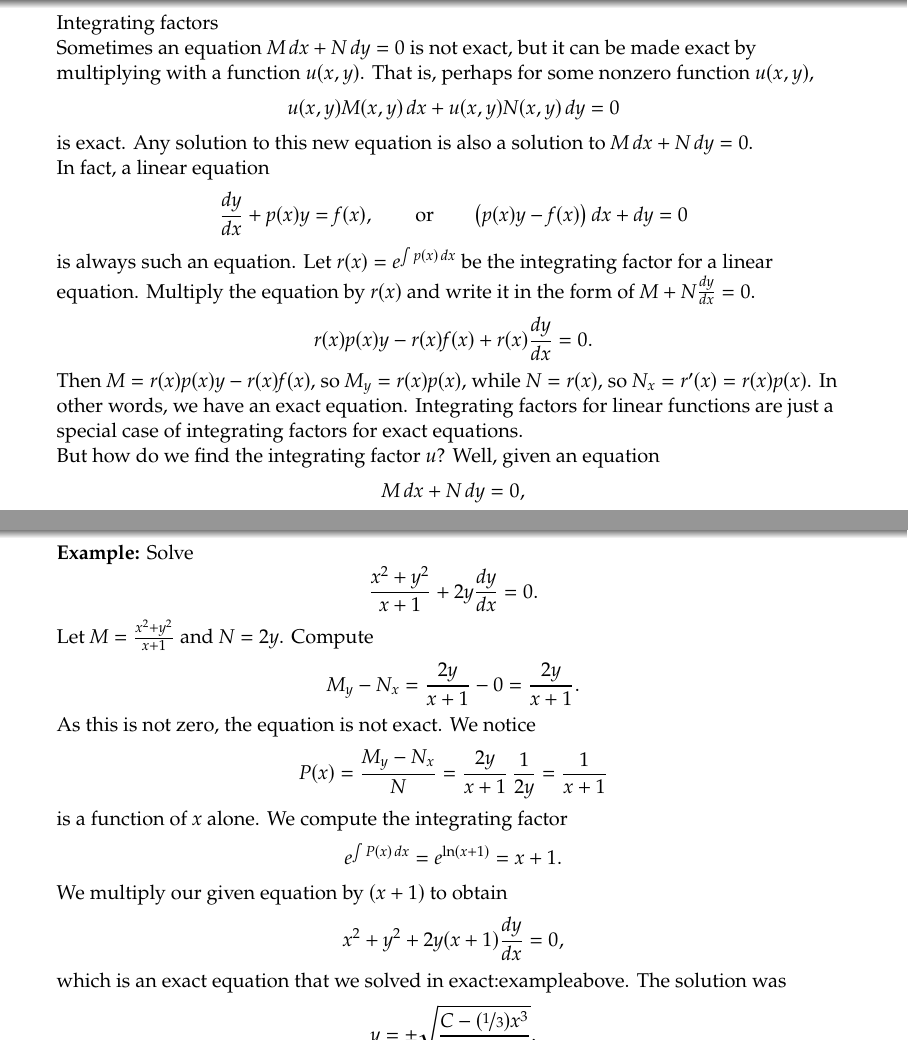
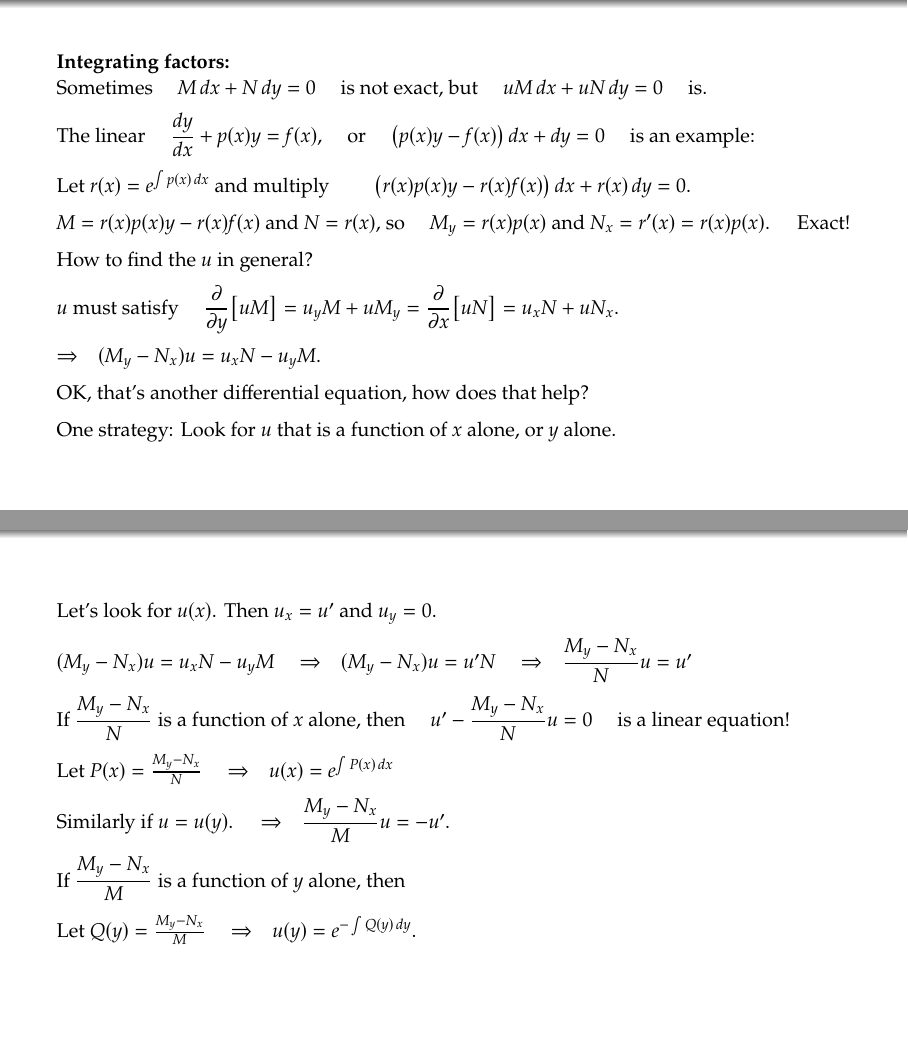
Before and after one commit to jirilebl/diffyqs, LaTeX slides (slides/1.8.tex): pages 100 and 101 of 102 before the commit and pages 110 and 120 of 150 after it, joined at a grey line. Compiled offline with pdfLaTeX.

Commit message:
Finish 1.8 slides

```diff
--- a/slides/1.8.tex
+++ b/slides/1.8.tex
@@ -591,130 +591,187 @@ One could solve for $x$ in terms of $y$ for any initial condition (messy).
 \end{frame}
 
 \begin{frame}
+\textbf{Integrating factors:}
 
-{Integrating factors}
+Sometimes \quad $M\, dx + N \, dy = 0$ \quad is not exact, but \quad $u M \, dx + u N \, dy = 0$ \quad is.
 
-Sometimes an equation $M\, dx + N \, dy = 0$ is not exact, but it can be
-made exact by multiplying with a function $u(x,y)$.  That is, perhaps
-for some nonzero function $u(x,y)$,
-\begin{equation*}
-u(x,y) M(x,y) \, dx + u(x,y) N(x,y) \, dy = 0
-\end{equation*}
-is exact.  Any solution to this new equation is also a solution to
-$M\, dx + N \, dy = 0$.
+\medskip
+\pause
 
-In fact, a linear equation
-\begin{equation*}
-\frac{dy}{dx} + p(x) y = f(x), \qquad
-\text{or} \qquad
-\bigl( p(x) y - f(x) \bigr)\, dx +  dy  = 0
-\end{equation*}
-is always such an equation.  Let $r(x) = e^{\int p(x)\,dx}$ be the
-integrating factor for a linear equation.  Multiply the equation by $r(x)$
-and write it in the form of $M + N \frac{dy}{dx} = 0$.
-\begin{equation*}
-r(x) p(x) y - r(x) f(x) + r(x) \frac{dy}{dx} = 0 .
-\end{equation*}
-Then $M = r(x) p(x) y - r(x) f(x)$, so
-$M_y = r(x) p(x)$, while $N = r(x)$, so
-$N_x = r'(x) = r(x) p(x)$.  In other words, we have an exact equation.
-Integrating
-factors for linear functions are just a special case of integrating
-factors for exact equations.
+The linear
+\quad
+$\displaystyle
+\frac{dy}{dx} + p(x) y = f(x)$, \quad
+or \quad $\bigl( p(x) y - f(x) \bigr)\, dx +  dy  = 0$ \quad
+is an example:
 
-But how do we find the integrating factor $u$?  Well, given an equation
-\begin{equation*}
-M \, dx + N \, dy = 0 ,
-\end{equation*}
-$u$ should be a
-function such that
-\begin{equation*}
+\medskip
+\pause
+
+Let $r(x) = e^{\int p(x)\,dx}$ and multiply
+\qquad
+$\displaystyle
+\bigl(r(x) p(x) y - r(x) f(x) \bigr)\, dx + r(x) \, dy = 0$.
+
+\medskip
+\pause
+
+$M = r(x) p(x) y - r(x) f(x)$ and $N=r(x)$,
+\pause so
+\quad
+$M_y = r(x) p(x)$ and $N_x = r'(x) = r(x) p(x)$.
+\quad
+\pause
+Exact!
+
+\medskip
+\pause
+
+How to find the $u$ in general?
+
+\medskip
+\pause
+
+$u$ must satisfy
+\quad
+$\displaystyle
 \frac{\partial}{\partial y} \bigl[ u M \bigr] =
 u_y M + u M_y =
 \frac{\partial}{\partial x} \bigl[ u N \bigr] =
-u_x N + u N_x .
-\end{equation*}
-Therefore,
-\begin{equation*}
-(M_y-N_x)u = u_x N - u_y M .
-\end{equation*}
-At first it may seem we replaced one differential equation by another.
-True, but all hope is not lost.
+u_x N + u N_x$.
 
-A strategy that often works is to look for a $u$ that is a function
-of $x$ alone, or a function of $y$ alone.  If $u$ is a function of $x$
-alone,
-that is $u(x)$, then we write $u'(x)$ instead of $u_x$, and $u_y$ is just
-zero.
-Then
-\begin{equation*}
-\frac{M_y-N_x}{N}u = u' .
-\end{equation*}
-In particular, $\frac{M_y-N_x}{N}$ ought to be a function of $x$ alone (not
-depend on $y$).  If so, then we have a linear equation
-\begin{equation*}
-u' - \frac{M_y-N_x}{N} u = 0 .
-\end{equation*}
-Letting $P(x) = \frac{M_y-N_x}{N}$,
-we solve using the standard integrating factor method,
-to find $u(x) = C e^{\int P(x) \, dx}$.  The constant in the
-solution is not relevant, we need any nonzero solution,
-so we take $C=1$.
-Then $u(x) = e^{\int P(x) \, dx}$ is the integrating factor.
+\medskip
+\pause
 
-Similarly, we could try a function of the form $u(y)$.
-Then
-\begin{equation*}
-\frac{M_y-N_x}{M} u = - u' .
-\end{equation*}
-In particular, $\frac{M_y-N_x}{M}$ ought to be a function of $y$ alone.
-If so, we have a linear equation
-\begin{equation*}
-u' + \frac{M_y-N_x}{M} u = 0 .
-\end{equation*}
-Letting $Q(y) = \frac{M_y-N_x}{M}$,
-we find $u(y) = C e^{-\int Q(y) \, dy}$.  We
-take $C=1$.  So $u(y) = e^{-\int Q(y) \, dy}$ is the integrating factor.
+\thus \quad
+$(M_y-N_x)u = u_x N - u_y M$.
+
+\medskip
+\pause
+
+OK, that's another differential equation, how does that help?
+
+\medskip
+\pause
+
+One strategy: Look for $u$ that is a function of $x$ alone, or $y$ alone.
+
+\end{frame}
+
+\begin{frame}
+Let's look for $u(x)$.  Then $u_x = u'$ and $u_y = 0$.
+
+\medskip
+\pause
+
+$(M_y-N_x)u = u_x N - u_y M$
+\pause
+\wthus
+$(M_y-N_x)u = u' N$
+\pause
+\wthus
+$\dfrac{M_y-N_x}{N}u = u'$
+
+\medskip
+\pause
+
+If $\dfrac{M_y-N_x}{N}$ is a function of $x$ alone, then
+\quad
+$u' - \dfrac{M_y-N_x}{N} u = 0$ \quad is a linear equation!
+
+\medskip
+\pause
+
+Let $P(x) = \frac{M_y-N_x}{N}$
+\wthus
+$u(x) = e^{\int P(x) \, dx}$
+
+\medskip
+\pause
+
+Similarly if $u = u(y)$.
+\pause
+\wthus
+$\dfrac{M_y-N_x}{M} u = - u'$.
+
+\medskip
+\pause
+
+If $\dfrac{M_y-N_x}{M}$ is a function of $y$ alone, then
+
+\medskip
+\pause
+
+Let $Q(y) = \frac{M_y-N_x}{M}$
+\wthus
+$u(y) = e^{-\int Q(y) \, dy}$.
 
 \end{frame}
 
 \begin{frame}
 
 \textbf{Example:}
-Solve
-\begin{equation*}
-\frac{x^2+y^2}{x+1} + 2y \frac{dy}{dx} = 0 .
-\end{equation*}
+Solve \quad
+$\displaystyle
+\frac{x^2+y^2}{x+1} + 2y \frac{dy}{dx} = 0$.
+
+\medskip
+\pause
 
 Let $M= \frac{x^2+y^2}{x+1}$ and $N=2y$.
-Compute
-\begin{equation*}
-M_y-N_x = \frac{2y}{x+1} - 0 = \frac{2y}{x+1} .
-\end{equation*}
-As this is not zero, the equation is not exact.  We notice
-\begin{equation*}
-P(x) = \frac{M_y-N_x}{N} = \frac{2y}{x+1} \, \frac{1}{2y} = \frac{1}{x+1}
-\end{equation*}
-is a function of $x$ alone.    We compute the integrating factor
-\begin{equation*}
+
+\medskip
+\pause
+
+$M_y-N_x = \frac{2y}{x+1} - 0 = \frac{2y}{x+1} \pause \not= 0$
+\pause
+\wthus
+Not exact!
+
+\medskip
+\pause
+
+Notice
+\quad
+$\displaystyle
+\frac{M_y-N_x}{N}
+\pause
+= \frac{2y}{x+1} \, \frac{1}{2y}
+\pause
+= \frac{1}{x+1}
+= P(x)
+$
+\quad
+is a function of $x$ alone.
+
+\medskip
+\pause
+
+Compute \quad
+$u(x) =
 e^{\int  P(x) \, dx}
+\pause
 =
-e^{\ln (x+1)} = x+1 .
-\end{equation*}
-We multiply our given equation by $(x+1)$ to obtain
-\begin{equation*}
-x^2+y^2 + 2y(x+1) \frac{dy}{dx} = 0 ,
-\end{equation*}
-which is an exact equation that we solved in
-{exact:exampleabove}.  The solution was
-\begin{equation*}
-y = \pm \sqrt{\frac{C-(\nicefrac{1}{3})x^3}{x+1}} .
-\end{equation*}
+e^{\ln (x+1)} = x+1$.
+
+\medskip
+\pause
+
+The equation becomes: \quad
+$\displaystyle
+x^2+y^2 + 2y(x+1) \frac{dy}{dx} = 0$.
+
+\medskip
+\pause
+
+This is exact and we solved it above!
+
+\medskip
+
+$\displaystyle y = \pm \sqrt{\frac{C-(\nicefrac{1}{3})x^3}{x+1}}$
 \end{frame}
 
 \begin{frame}
 \textbf{Example:}
 Solve
-\begin{equation*}
-y^2 + (xy+1) \frac{dy}{dx} = 0 .
-\end{equation*}
+$\displaystyle
@@ -726 +779,0 @@ M_y-N_x = 2y-y = y .
-As this is not zero, the equation is not exact.  We observe
@@ -730,4 +780,23 @@ Q(y) = \frac{M_y-N_x}{M} = \frac{y}{y^2} = \frac{1}{y}
-is a function of $y$ alone.    We compute the integrating factor
-\begin{equation*}
-e^{-\int  Q(y) \, dy}
+\medskip
+\pause
+
+$M_y-N_x \pause = 2y-y = y \pause \not= 0$
+\wthus
+Not exact.
+
+\medskip
+\pause
+
+$\displaystyle
+\frac{M_y-N_x}{M} \pause = \frac{y}{y^2} = \frac{1}{y} =Q(y)$
+\quad
+is a function of $y$ alone.
+
+\medskip
+\pause
+
+$\displaystyle
+u(y)
+= e^{-\int  Q(y) \, dy}
+\pause
 =
@@ -755 +803,43 @@ let us be content with the implicit solution:
-xy + \ln \, \lvert y \rvert = C .
+e^{-\ln y} = \frac{1}{y}$.
+
+\medskip
+\pause
+
+Equation becomes
+\quad
+$\displaystyle y + \frac{xy+1}{y} \frac{dy}{dx} = 0$. \quad (Exercise: exact)
+
+\medskip
+\pause
+
+Solve: \quad
+$F(x,y) = xy + A(y)$,
+\pause
+\quad
+$\displaystyle
+\frac{xy+1}{y} = x+\frac{1}{y} \pause = x+ A'(y)$.
+
+\medskip
+\pause
+
+$A'(y) = \nicefrac{1}{y}$
+\pause
+\wthus
+$A(y) = \ln \, \lvert y \rvert$
+\pause
+\wthus
+ $F(x,y) = xy + \ln \, \lvert y \rvert$.
+
+\medskip
+\pause
+
+Implicit solution:
+$xy + \ln \, \lvert y \rvert = C$.
+
+\medskip
+\pause
+
+We divided by $y$, so we should check $y=0$:
+\pause
+\quad
+$y=0$ is a solution too.
```
Also changed, not shown: slides/1.8.tex (34 more changed lines).
